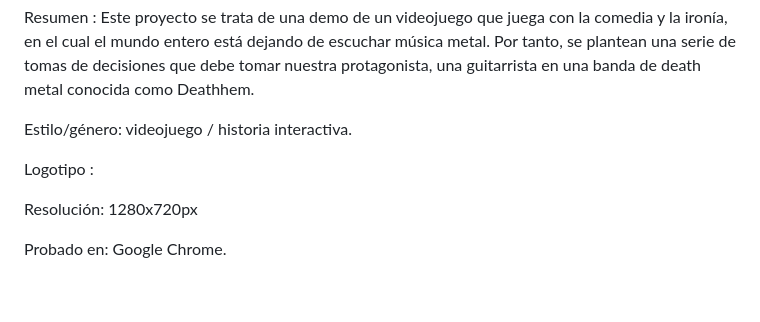
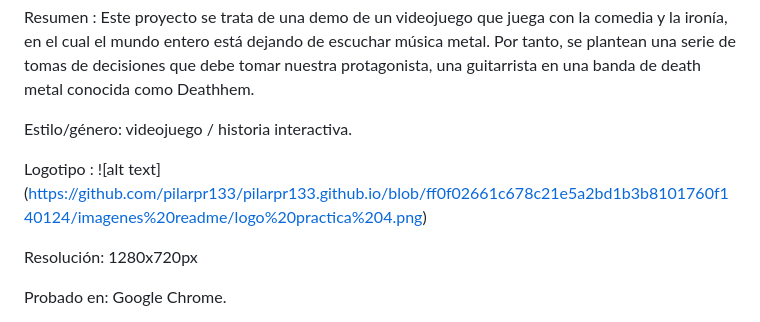
Before and after one commit to pilarpr133/pilarpr133.github.io, a Markdown page: README.md, the part around the change. Rendered like a GitHub page; blank space fills up the shorter version.

```diff
--- a/README.md
+++ b/README.md
@@ -12,7 +12,8 @@ Resumen : Este proyecto se trata de una demo de un videojuego que juega con la c
 
 Estilo/género: videojuego / historia interactiva.
 
-Logotipo :
+Logotipo : ![alt text]
+(https://github.com/pilarpr133/pilarpr133.github.io/blob/ff0f02661c678c21e5a2bd1b3b8101760f140124/imagenes%20readme/logo%20practica%204.png)
 
 Resolución: 1280x720px
 
```
